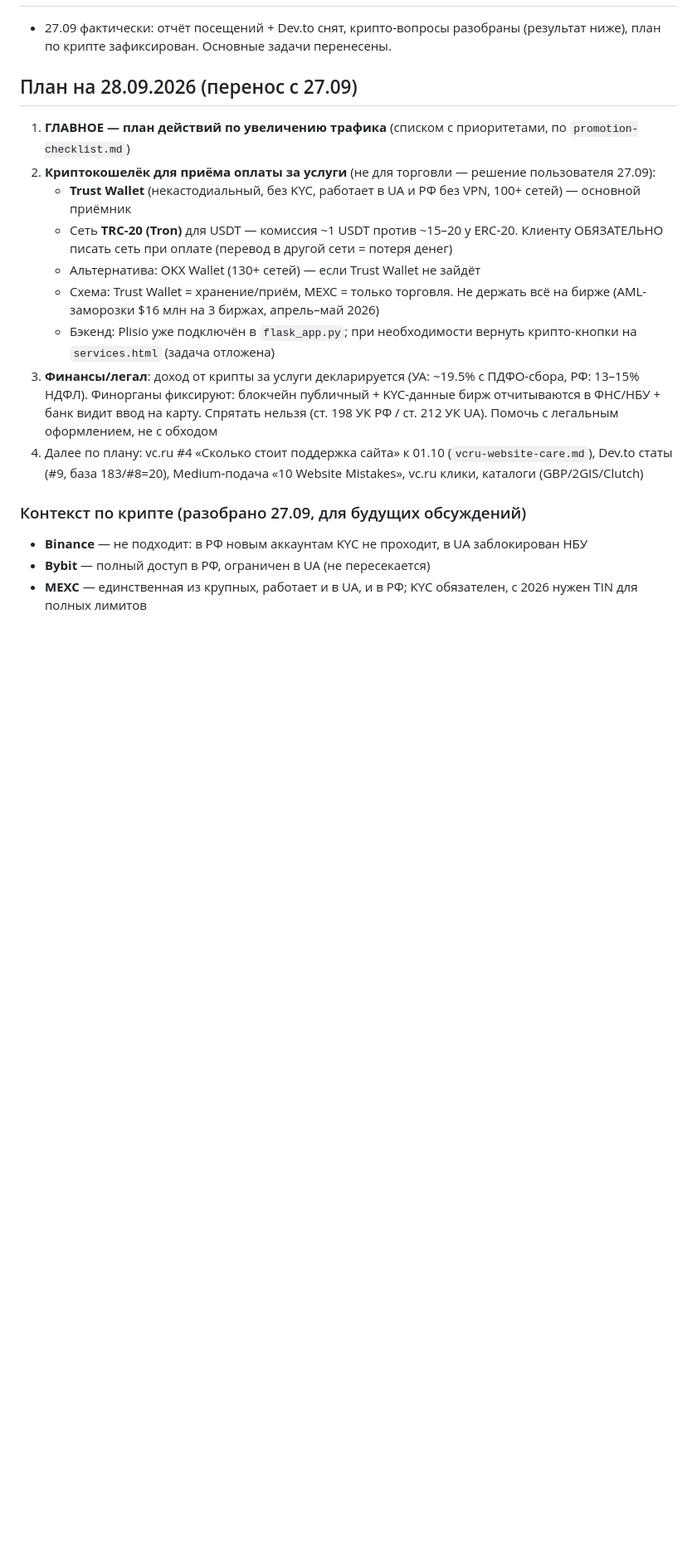
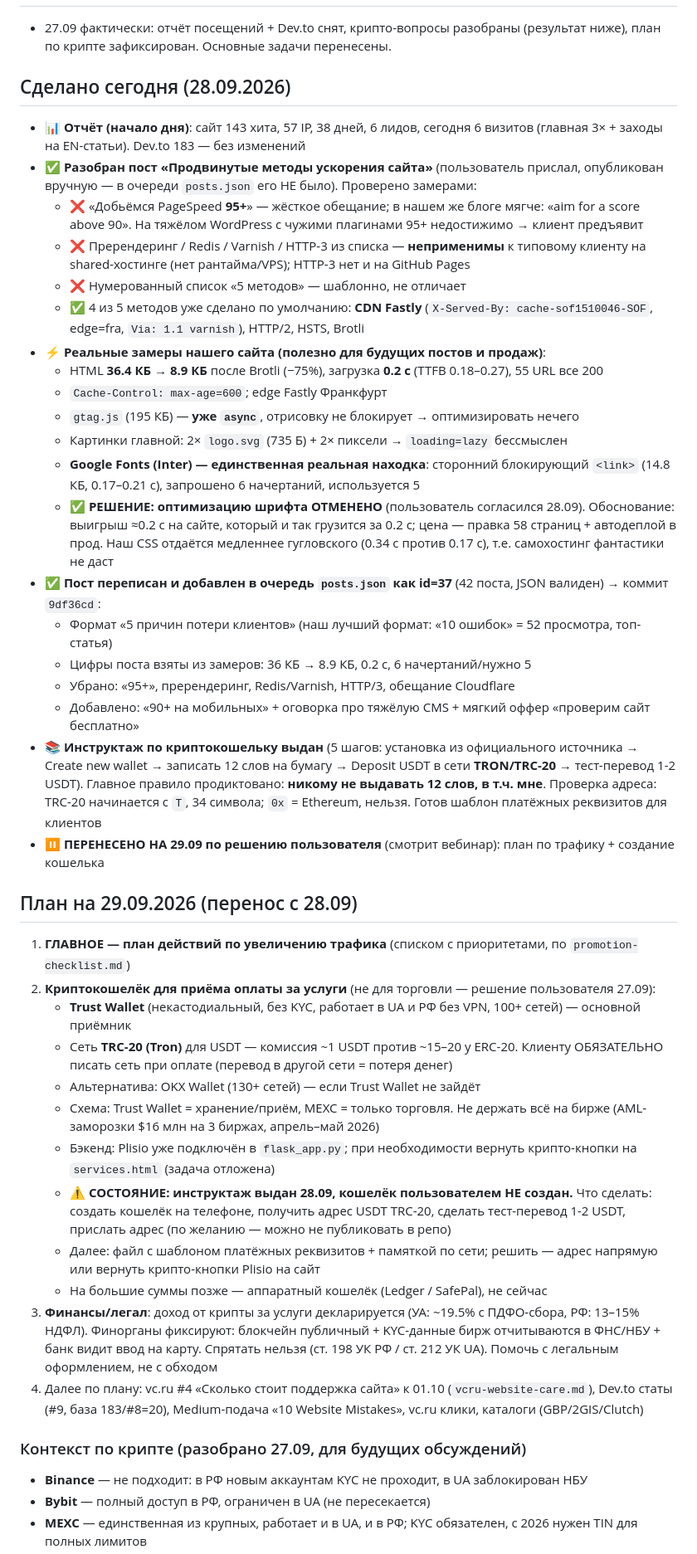
Before and after one commit to uriy-as/site, a Markdown page: AGENTS.md, the part around one of its changes. Shown at 83% size. GitHub-like rendering; blank space fills up the shorter version.

Commit message:
AGENTS.md: report 28.09 (post 37 published, speed analysis, font optimization cancelled), plan moved to 29.09, wallet instructions state

```diff
--- a/AGENTS.md
+++ b/AGENTS.md
@@ -414,7 +414,29 @@
 ## Что сделать завтра (27.09.2026) — ПЕРЕНЕСЕНО НА 28.09 (тяжёлый день 27.09, по решению пользователя)
 - 27.09 фактически: отчёт посещений + Dev.to снят, крипто-вопросы разобраны (результат ниже), план по крипте зафиксирован. Основные задачи перенесены.
 
-## План на 28.09.2026 (перенос с 27.09)
+## Сделано сегодня (28.09.2026)
+- 📊 **Отчёт (начало дня)**: сайт 143 хита, 57 IP, 38 дней, 6 лидов, сегодня 6 визитов (главная 3× + заходы на EN-статьи). Dev.to 183 — без изменений
+- ✅ **Разобран пост «Продвинутые методы ускорения сайта»** (пользователь прислал, опубликован вручную — в очереди `posts.json` его НЕ было). Проверено замерами:
+  - ❌ «Добьёмся PageSpeed **95+**» — жёсткое обещание; в нашем же блоге мягче: «aim for a score above 90». На тяжёлом WordPress с чужими плагинами 95+ недостижимо → клиент предъявит
+  - ❌ Пререндеринг / Redis / Varnish / HTTP-3 из списка — **неприменимы** к типовому клиенту на shared-хостинге (нет рантайма/VPS); HTTP-3 нет и на GitHub Pages
+  - ❌ Нумерованный список «5 методов» — шаблонно, не отличает
+  - ✅ 4 из 5 методов уже сделано по умолчанию: **CDN Fastly** (`X-Served-By: cache-sof1510046-SOF`, edge=fra, `Via: 1.1 varnish`), HTTP/2, HSTS, Brotli
+- ⚡️ **Реальные замеры нашего сайта (полезно для будущих постов и продаж)**:
+  - HTML **36.4 КБ → 8.9 КБ** после Brotli (−75%), загрузка **0.2 с** (TTFB 0.18–0.27), 55 URL все 200
+  - `Cache-Control: max-age=600`; edge Fastly Франкфурт
+  - `gtag.js` (195 КБ) — **уже `async`**, отрисовку не блокирует → оптимизировать нечего
+  - Картинки главной: 2× `logo.svg` (735 Б) + 2× пиксели → `loading=lazy` бессмыслен
+  - **Google Fonts (Inter) — единственная реальная находка**: сторонний блокирующий `<link>` (14.8 КБ, 0.17–0.21 с), запрошено 6 начертаний, используется 5
+  - ✅ **РЕШЕНИЕ: оптимизацию шрифта ОТМЕНЕНО** (пользователь согласился 28.09). Обоснование: выигрыш ≈0.2 с на сайте, который и так грузится за 0.2 с; цена — правка 58 страниц + автодеплой в прод. Наш CSS отдаётся медленнее гугловского (0.34 с против 0.17 с), т.е. самохостинг фантастики не даст
+- ✅ **Пост переписан и добавлен в очередь `posts.json` как id=37** (42 поста, JSON валиден) → коммит `9df36cd`:
+  - Формат «5 причин потери клиентов» (наш лучший формат: «10 ошибок» = 52 просмотра, топ-статья)
+  - Цифры поста взяты из замеров: 36 КБ → 8.9 КБ, 0.2 с, 6 начертаний/нужно 5
+  - Убрано: «95+», пререндеринг, Redis/Varnish, HTTP/3, обещание Cloudflare
+  - Добавлено: «90+ на мобильных» + оговорка про тяжёлую CMS + мягкий оффер «проверим сайт бесплатно»
+- 📚 **Инструктаж по криптокошельку выдан** (5 шагов: установка из официального источника → Create new wallet → записать 12 слов на бумагу → Deposit USDT в сети **TRON/TRC-20** → тест-перевод 1-2 USDT). Главное правило продиктовано: **никому не выдавать 12 слов, в т.ч. мне**. Проверка адреса: TRC-20 начинается с `T`, 34 символа; `0x` = Ethereum, нельзя. Готов шаблон платёжных реквизитов для клиентов
+- ⏸ **ПЕРЕНЕСЕНО НА 29.09 по решению пользователя** (смотрит вебинар): план по трафику + создание кошелька
+
+## План на 29.09.2026 (перенос с 28.09)
 1. **ГЛАВНОЕ — план действий по увеличению трафика** (списком с приоритетами, по `promotion-checklist.md`)
 2. **Криптокошелёк для приёма оплаты за услуги** (не для торговли — решение пользователя 27.09):
    - **Trust Wallet** (некастодиальный, без KYC, работает в UA и РФ без VPN, 100+ сетей) — основной приёмник
@@ -422,6 +444,9 @@
    - Альтернатива: OKX Wallet (130+ сетей) — если Trust Wallet не зайдёт
    - Схема: Trust Wallet = хранение/приём, MEXC = только торговля. Не держать всё на бирже (AML-заморозки $16 млн на 3 биржах, апрель–май 2026)
    - Бэкенд: Plisio уже подключён в `flask_app.py`; при необходимости вернуть крипто-кнопки на `services.html` (задача отложена)
+   - ⚠️ **СОСТОЯНИЕ: инструктаж выдан 28.09, кошелёк пользователем НЕ создан.** Что сделать: создать кошелёк на телефоне, получить адрес USDT TRC-20, сделать тест-перевод 1-2 USDT, прислать адрес (по желанию — можно не публиковать в репо)
+   - Далее: файл с шаблоном платёжных реквизитов + памяткой по сети; решить — адрес напрямую или вернуть крипто-кнопки Plisio на сайт
+   - На большие суммы позже — аппаратный кошелёк (Ledger / SafePal), не сейчас
 3. **Финансы/легал**: доход от крипты за услуги декларируется (УА: ~19.5% с ПДФО-сбора, РФ: 13–15% НДФЛ). Финорганы фиксируют: блокчейн публичный + KYC-данные бирж отчитываются в ФНС/НБУ + банк видит ввод на карту. Спрятать нельзя (ст. 198 УК РФ / ст. 212 УК UA). Помочь с легальным оформлением, не с обходом
 4. Далее по плану: vc.ru #4 «Сколько стоит поддержка сайта» к 01.10 (`vcru-website-care.md`), Dev.to статы (#9, база 183/#8=20), Medium-подача «10 Website Mistakes», vc.ru клики, каталоги (GBP/2GIS/Clutch)
 
```
Also changed, not shown: other parts of AGENTS.md (+4 -0 lines).
